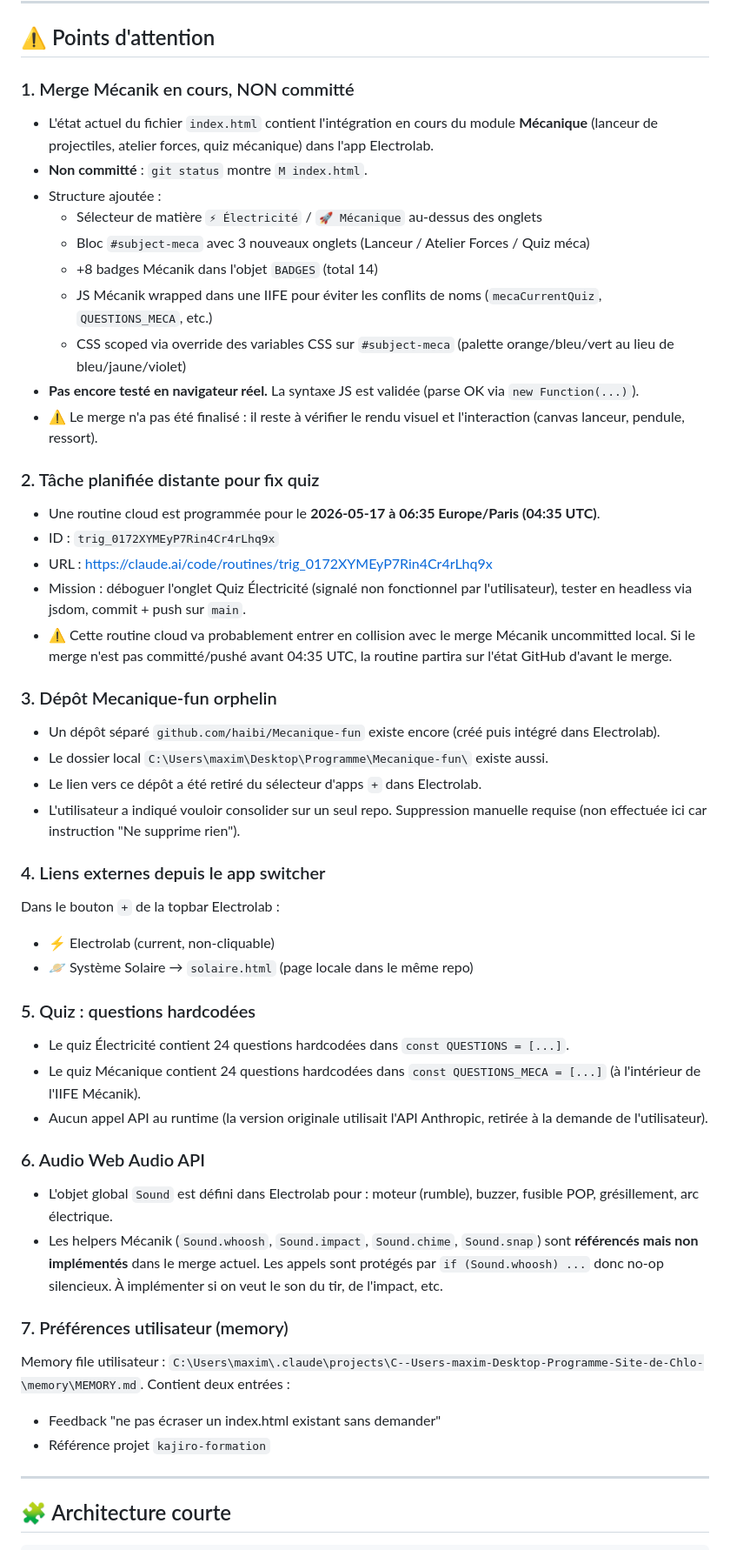
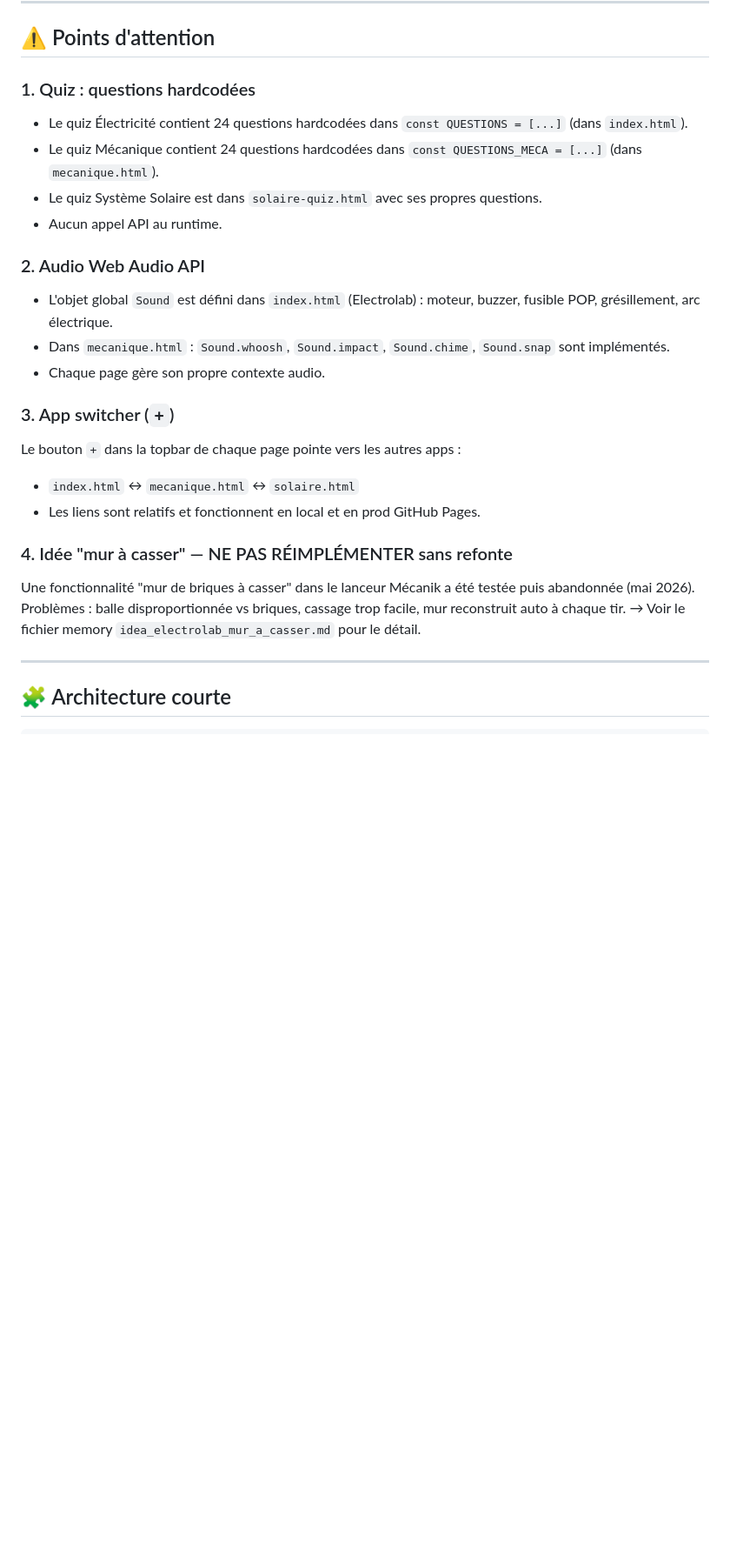
Before and after one commit to haibi/Electricite-fun, a Markdown page: HANDOVER.md, the part around one of its changes. Shown at 87% size. GitHub-like rendering; blank space fills up the shorter version.

```diff
--- a/HANDOVER.md
+++ b/HANDOVER.md
@@ -61,49 +68,26 @@ Le seul "admin" est le propriétaire du repo GitHub (haibi) qui peut push sur `m
 
 ## ⚠️ Points d'attention
 
-### 1. Merge Mécanik en cours, NON committé
-- L'état actuel du fichier `index.html` contient l'intégration en cours du module **Mécanique** (lanceur de projectiles, atelier forces, quiz mécanique) dans l'app Electrolab.
-- **Non committé** : `git status` montre `M index.html`.
-- Structure ajoutée :
-  - Sélecteur de matière `⚡ Électricité` / `🚀 Mécanique` au-dessus des onglets
-  - Bloc `#subject-meca` avec 3 nouveaux onglets (Lanceur / Atelier Forces / Quiz méca)
-  - +8 badges Mécanik dans l'objet `BADGES` (total 14)
-  - JS Mécanik wrapped dans une IIFE pour éviter les conflits de noms (`mecaCurrentQuiz`, `QUESTIONS_MECA`, etc.)
-  - CSS scoped via override des variables CSS sur `#subject-meca` (palette orange/bleu/vert au lieu de bleu/jaune/violet)
-- **Pas encore testé en navigateur réel.** La syntaxe JS est validée (parse OK via `new Function(...)`).
-- ⚠️ Le merge n'a pas été finalisé : il reste à vérifier le rendu visuel et l'interaction (canvas lanceur, pendule, ressort).
+### 1. Quiz : questions hardcodées
+- Le quiz Électricité contient 24 questions hardcodées dans `const QUESTIONS = [...]` (dans `index.html`).
+- Le quiz Mécanique contient 24 questions hardcodées dans `const QUESTIONS_MECA = [...]` (dans `mecanique.html`).
+- Le quiz Système Solaire est dans `solaire-quiz.html` avec ses propres questions.
+- Aucun appel API au runtime.
 
-### 2. Tâche planifiée distante pour fix quiz
-- Une routine cloud est programmée pour le **2026-05-17 à 06:35 Europe/Paris (04:35 UTC)**.
-- ID : `trig_0172XYMEyP7Rin4Cr4rLhq9x`
-- URL : https://claude.ai/code/routines/trig_0172XYMEyP7Rin4Cr4rLhq9x
-- Mission : déboguer l'onglet Quiz Électricité (signalé non fonctionnel par l'utilisateur), tester en headless via jsdom, commit + push sur `main`.
-- ⚠️ Cette routine cloud va probablement entrer en collision avec le merge Mécanik uncommitted local. Si le merge n'est pas committé/pushé avant 04:35 UTC, la routine partira sur l'état GitHub d'avant le merge.
+### 2. Audio Web Audio API
+- L'objet global `Sound` est défini dans `index.html` (Electrolab) : moteur, buzzer, fusible POP, grésillement, arc électrique.
+- Dans `mecanique.html` : `Sound.whoosh`, `Sound.impact`, `Sound.chime`, `Sound.snap` sont implémentés.
+- Chaque page gère son propre contexte audio.
 
-### 3. Dépôt Mecanique-fun orphelin
-- Un dépôt séparé `github.com/haibi/Mecanique-fun` existe encore (créé puis intégré dans Electrolab).
-- Le dossier local `C:\Users\maxim\Desktop\Programme\Mecanique-fun\` existe aussi.
-- Le lien vers ce dépôt a été retiré du sélecteur d'apps `+` dans Electrolab.
-- L'utilisateur a indiqué vouloir consolider sur un seul repo. Suppression manuelle requise (non effectuée ici car instruction "Ne supprime rien").
+### 3. App switcher (`+`)
+Le bouton `+` dans la topbar de chaque page pointe vers les autres apps :
+- `index.html` ↔ `mecanique.html` ↔ `solaire.html`
+- Les liens sont relatifs et fonctionnent en local et en prod GitHub Pages.
 
-### 4. Liens externes depuis le app switcher
-Dans le bouton `+` de la topbar Electrolab :
-- ⚡ Electrolab (current, non-cliquable)
-- 🪐 Système Solaire → `solaire.html` (page locale dans le même repo)
-
-### 5. Quiz : questions hardcodées
-- Le quiz Électricité contient 24 questions hardcodées dans `const QUESTIONS = [...]`.
-- Le quiz Mécanique contient 24 questions hardcodées dans `const QUESTIONS_MECA = [...]` (à l'intérieur de l'IIFE Mécanik).
-- Aucun appel API au runtime (la version originale utilisait l'API Anthropic, retirée à la demande de l'utilisateur).
-
-### 6. Audio Web Audio API
-- L'objet global `Sound` est défini dans Electrolab pour : moteur (rumble), buzzer, fusible POP, grésillement, arc électrique.
-- Les helpers Mécanik (`Sound.whoosh`, `Sound.impact`, `Sound.chime`, `Sound.snap`) sont **référencés mais non implémentés** dans le merge actuel. Les appels sont protégés par `if (Sound.whoosh) ...` donc no-op silencieux. À implémenter si on veut le son du tir, de l'impact, etc.
-
-### 7. Préférences utilisateur (memory)
-Memory file utilisateur : `C:\Users\maxim\.claude\projects\C--Users-maxim-Desktop-Programme-Site-de-Chlo-\memory\MEMORY.md`. Contient deux entrées :
-- Feedback "ne pas écraser un index.html existant sans demander"
-- Référence projet `kajiro-formation`
+### 4. Idée "mur à casser" — NE PAS RÉIMPLÉMENTER sans refonte
+Une fonctionnalité "mur de briques à casser" dans le lanceur Mécanik a été testée puis abandonnée (mai 2026).
+Problèmes : balle disproportionnée vs briques, cassage trop facile, mur reconstruit auto à chaque tir.
+→ Voir le fichier memory `idea_electrolab_mur_a_casser.md` pour le détail.
 
 ---
 
```
Also changed, not shown: other parts of HANDOVER.md (+51 -58 lines).
